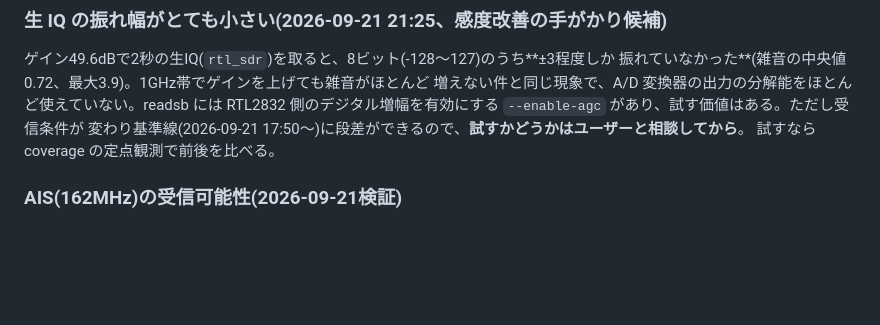
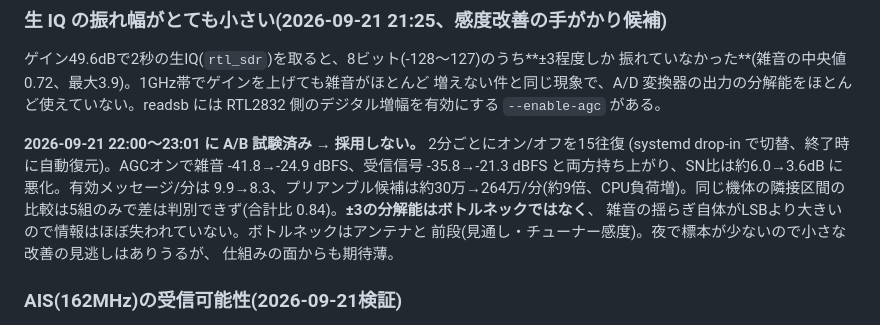
Before and after one commit to dwg7/kikicom, a Markdown page: CLAUDE.md, the part around the change. GitHub-like rendering; blank space fills up the shorter version.

Commit message:
CLAUDE.md: record --enable-agc A/B result (not adopted)
Co-Authored-By: Claude Opus 5 <noreply@anthropic.com>

```diff
--- a/CLAUDE.md
+++ b/CLAUDE.md
@@ -229,9 +229,16 @@ ssh m329.local 'bash -s uninstall' < scripts/install-adsb-service.sh
 ゲイン49.6dBで2秒の生IQ(`rtl_sdr`)を取ると、8ビット(-128〜127)のうち**±3程度しか
 振れていなかった**(雑音の中央値0.72、最大3.9)。1GHz帯でゲインを上げても雑音がほとんど
 増えない件と同じ現象で、A/D 変換器の出力の分解能をほとんど使えていない。readsb には
-RTL2832 側のデジタル増幅を有効にする `--enable-agc` があり、試す価値はある。ただし受信条件が
-変わり基準線(2026-09-21 17:50〜)に段差ができるので、**試すかどうかはユーザーと相談してから**。
-試すなら coverage の定点観測で前後を比べる。
+RTL2832 側のデジタル増幅を有効にする `--enable-agc` がある。
+
+**2026-09-21 22:00〜23:01 に A/B 試験済み → 採用しない。** 2分ごとにオン/オフを15往復
+(systemd drop-in で切替、終了時に自動復元)。AGCオンで雑音 -41.8→-24.9 dBFS、受信信号
+-35.8→-21.3 dBFS と両方持ち上がり、SN比は約6.0→3.6dB に悪化。有効メッセージ/分は
+9.9→8.3、プリアンブル候補は約30万→264万/分(約9倍、CPU負荷増)。同じ機体の隣接区間の
+比較は5組のみで差は判別できず(合計比 0.84)。**±3の分解能はボトルネックではなく**、
+雑音の揺らぎ自体がLSBより大きいので情報はほぼ失われていない。ボトルネックはアンテナと
+前段(見通し・チューナー感度)。夜で標本が少ないので小さな改善の見逃しはありうるが、
+仕組みの面からも期待薄。
 
 ### AIS(162MHz)の受信可能性(2026-09-21検証)
 
```
